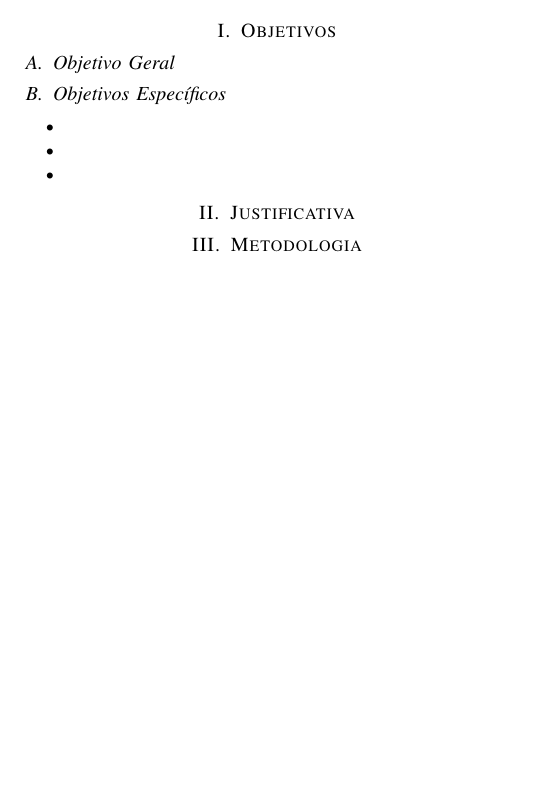
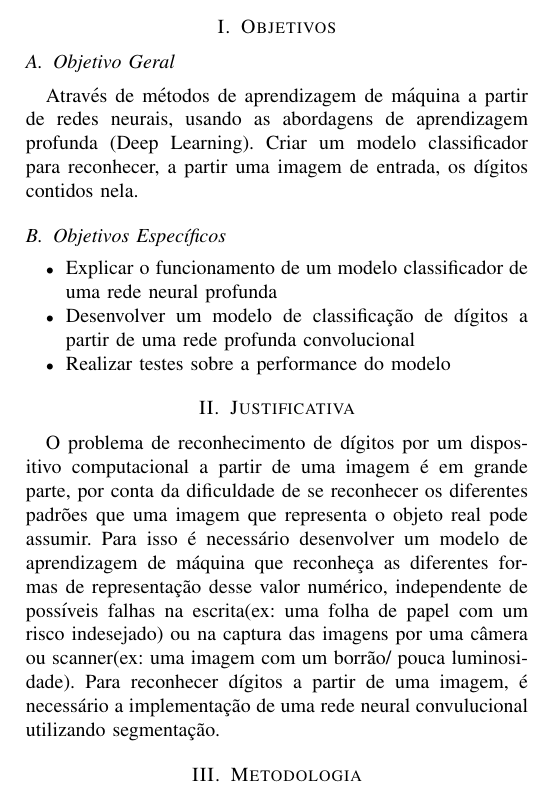
Before and after one commit to aasb2/Introduction-to-Deep-Learning, a LaTeX paper (Proposta/proposta.tex): part of one column of page 1 of 2, cut so that both start at the same text, the shorter picture padded with empty space. Compiled offline with pdfLaTeX.

Commit message:
Segunda Parte da Proposta de Projeto

```diff
--- a/Proposta/proposta.tex
+++ b/Proposta/proposta.tex
@@ -38,14 +38,18 @@ fss8@cin.ufpe.br}
 
 \section{Objetivos}
 \subsection{Objetivo Geral}
-
+Através de métodos de aprendizagem de máquina a partir de redes neurais, usando as abordagens de aprendizagem profunda (Deep Learning). Criar um modelo classificador para reconhecer, a partir uma imagem de entrada, os dígitos contidos nela.
 \subsection{Objetivos Específicos}
 \begin{itemize}
-\item
-\item
-\item
+\item  Explicar o funcionamento de um modelo classificador de uma rede neural profunda
+\item  Desenvolver um modelo de classificação de dígitos a partir de uma rede profunda convolucional
+\item  Realizar testes sobre a performance do modelo
 \end{itemize}
 \section{Justificativa}
+
+O problema de reconhecimento de dígitos por um dispositivo computacional a partir de uma imagem é em grande parte, por conta da dificuldade de se reconhecer os diferentes padrões que uma imagem que representa o objeto real pode assumir.
+Para isso é necessário desenvolver um modelo de aprendizagem de máquina que reconheça as diferentes formas de representação desse valor numérico, independente de possíveis falhas na escrita(ex: uma folha de papel com um risco indesejado) ou na captura das imagens por uma câmera ou scanner(ex: uma imagem com um borrão/ pouca luminosidade).
+Para reconhecer dígitos a partir de uma imagem, é necessário a implementação de uma rede neural convulucional utilizando segmentação.
 
 \section{Metodologia}
 
```
Also changed, not shown: Proposta/proposta.pdf, 4 other files.
